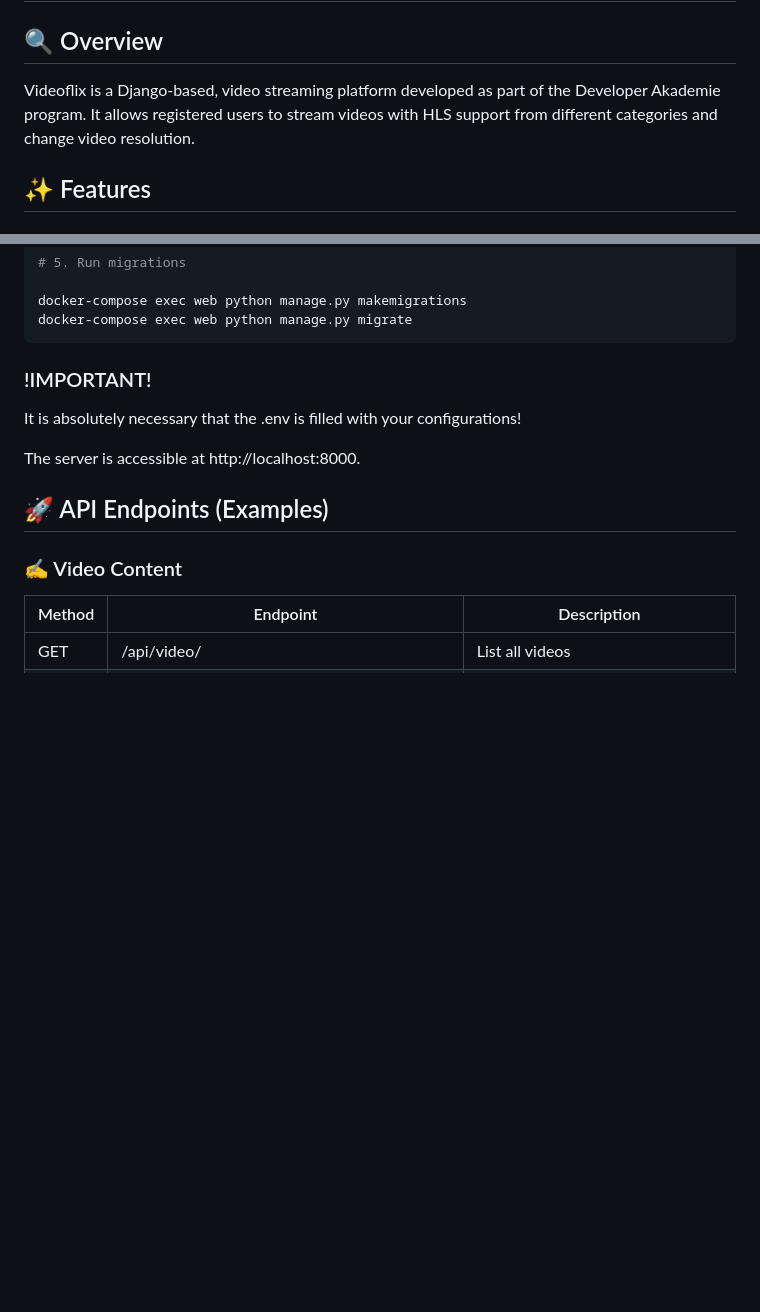
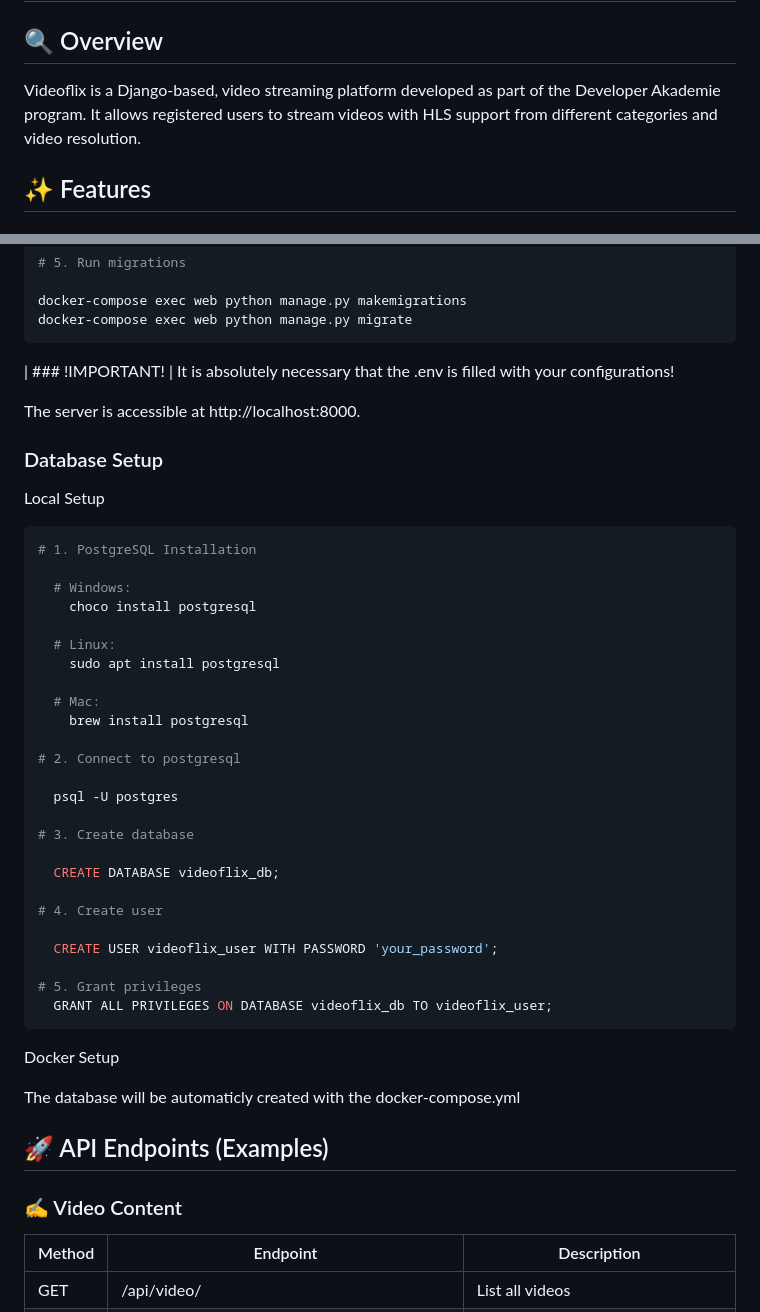
Before and after one commit to Vincent-Goerner/Videoflix-backend, a Markdown page: README.md, 2 parts joined by grey strips. Rendered like a GitHub page; blank space fills up the shorter version.

Commit message:
Enhance README with setup instructions and clarity
Updated README.md to improve clarity and structure, including local and Docker setup instructions.

````diff
--- a/README.md
+++ b/README.md
@@ -1,7 +1,7 @@
 # Videoflix
 
 ## 🔍 Overview
-Videoflix is a Django-based, video streaming platform developed as part of the Developer Akademie program. It allows registered users to stream videos with HLS support from different categories and change video resolution.
+Videoflix is a Django-based, video streaming platform developed as part of the Developer Akademie program. It allows registered users to stream videos with HLS support from different categories and video resolution.
 
 ## ✨ Features
 
@@ -107,10 +112,46 @@ docker-compose exec web python manage.py makemigrations
 docker-compose exec web python manage.py migrate
 ```
 
-### !IMPORTANT!
-It is absolutely necessary that the .env is filled with your configurations!
+| ### !IMPORTANT!
+| It is absolutely necessary that the .env is filled with your configurations!
 
 The server is accessible at http://localhost:8000.
+
+### Database Setup
+
+Local Setup
+
+```bash
+# 1. PostgreSQL Installation
+
+  # Windows:
+    choco install postgresql
+
+  # Linux:
+    sudo apt install postgresql
+
+  # Mac:
+    brew install postgresql
+
+# 2. Connect to postgresql
+
+  psql -U postgres
+
+# 3. Create database
+
+  CREATE DATABASE videoflix_db;
+
+# 4. Create user
+
+  CREATE USER videoflix_user WITH PASSWORD 'your_password';
+
+# 5. Grant privileges
+  GRANT ALL PRIVILEGES ON DATABASE videoflix_db TO videoflix_user;
+```
+
+Docker Setup
+
+The database will be automaticly created with the docker-compose.yml
 
 ## 🚀 API Endpoints (Examples)
 
````
Also changed, not shown: other parts of README.md (+9 -4 lines).
